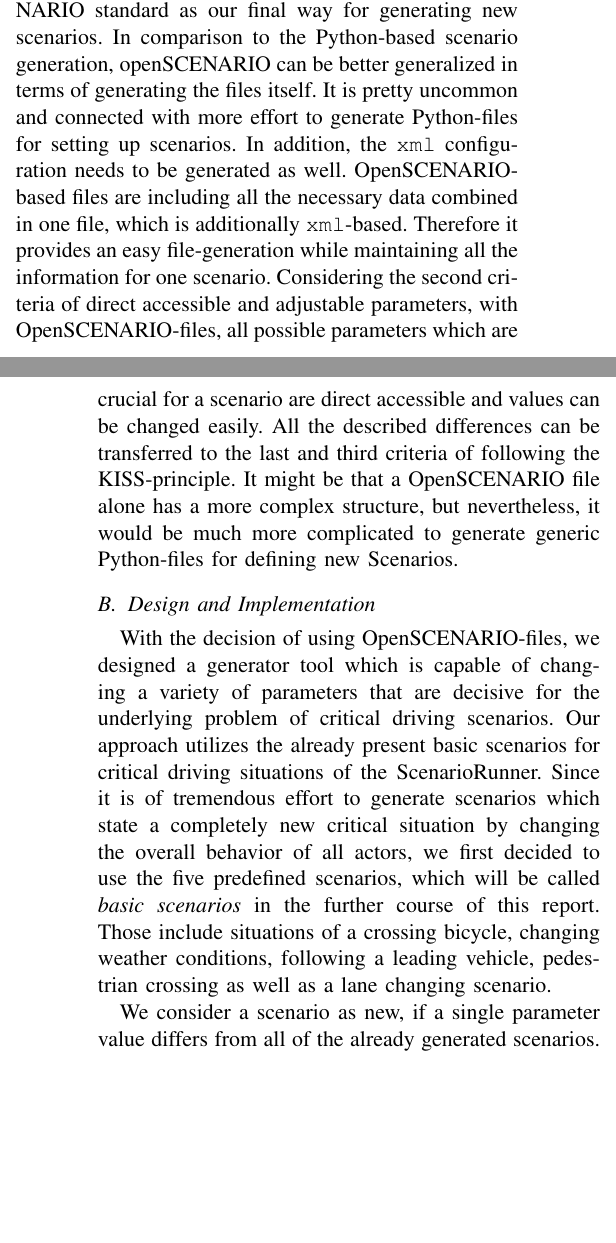
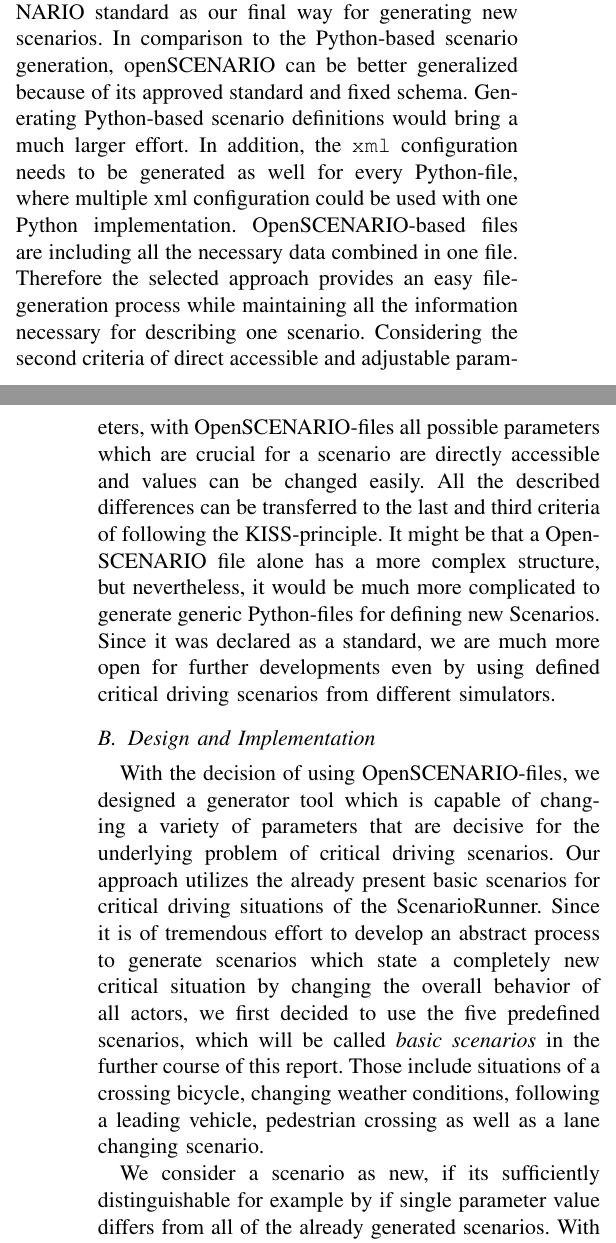
Before and after one commit to JulianSe26/3DCV, a LaTeX paper (report/report.tex): two parts of the columns of pages 2 and 3 of 6, joined at a grey line, cut so that both start at the same text, the shorter picture padded with empty space. Compiled offline with pdfLaTeX; a missing font is replaced by an installed copy or a similar font; a LaTeX package or settings file that is missing is left out.

Commit message:
bisschen report

```diff
--- a/report/report.tex
+++ b/report/report.tex
@@ -127,9 +127,9 @@
 
-Finally after evaluating both the options for generating new scenarios with respect to the defined criteria, we concluded to use the OpenSCENARIO-based approach. Overall we saw only advantages by using the openSCENARIO standard as our final way for generating new scenarios. In comparison to the Python-based scenario generation, openSCENARIO can be better generalized in terms of generating the files itself. It is pretty uncommon and connected with more effort to generate Python-files for setting up scenarios. In addition, the \texttt{xml} configuration needs to be generated as well. OpenSCENARIO-based files are including all the necessary data combined in one file, which is additionally \texttt{xml}-based. Therefore it provides an easy file-generation while maintaining all the information for one scenario. Considering the second criteria of direct accessible and adjustable parameters, with OpenSCENARIO-files, all possible parameters which are crucial for a scenario are direct accessible and values can be changed easily.
-All the described differences can be transferred to the last and third criteria of following the KISS-principle. It might be that a OpenSCENARIO file alone has a more complex structure, but nevertheless, it would be much more complicated to generate generic Python-files for defining new Scenarios.
+Finally after evaluating both the options for generating new scenarios with respect to the defined criteria, we concluded to use the OpenSCENARIO-based approach. Overall we only see advantages by using the openSCENARIO standard as our final way for generating new scenarios. In comparison to the Python-based scenario generation, openSCENARIO can be better generalized because of its approved standard and fixed schema. Generating Python-based scenario definitions would bring a much larger effort. In addition, the \texttt{xml} configuration needs to be generated as well for every Python-file, where multiple xml configuration could be used with one Python implementation. OpenSCENARIO-based files are including all the necessary data combined in one file. Therefore the selected approach provides an easy file-generation process while maintaining all the information necessary for describing one scenario. Considering the second criteria of direct accessible and adjustable parameters, with OpenSCENARIO-files all possible parameters which are crucial for a scenario are directly accessible and values can be changed easily.
+All the described differences can be transferred to the last and third criteria of following the KISS-principle. It might be that a OpenSCENARIO file alone has a more complex structure, but nevertheless, it would be much more complicated to generate generic Python-files for defining new Scenarios. Since it was declared as a standard, we are much more open for further developments even by using defined critical driving scenarios from different simulators.
 
 \subsection{Design and Implementation}
-With the decision of using OpenSCENARIO-files, we designed a generator tool which is capable of changing a variety of parameters that are decisive for the underlying problem of critical driving scenarios. Our approach utilizes the already present basic scenarios for critical driving situations of the ScenarioRunner. Since it is of tremendous effort to generate scenarios which state a completely new critical situation by changing the overall behavior of all actors, we first decided to use the five predefined scenarios, which will be called \textit{basic scenarios} in the further course of this report. Those include situations of a crossing bicycle,  changing weather conditions, following a leading vehicle, pedestrian crossing as well as a lane changing scenario.
+With the decision of using OpenSCENARIO-files, we designed a generator tool which is capable of changing a variety of parameters that are decisive for the underlying problem of critical driving scenarios. Our approach utilizes the already present basic scenarios for critical driving situations of the ScenarioRunner. Since it is of tremendous effort to develop an abstract process to generate scenarios which state a completely new critical situation by changing the overall behavior of all actors, we first decided to use the five predefined scenarios, which will be called \textit{basic scenarios} in the further course of this report. Those include situations of a crossing bicycle,  changing weather conditions, following a leading vehicle, pedestrian crossing as well as a lane changing scenario.
 
-We consider a scenario as new, if a single parameter value differs from all of the already generated scenarios. With this definition we can generate thousands of new scenarios by providing one base scenario.
+We consider a scenario as new, if its sufficiently distinguishable for example by if single parameter value differs from all of the already generated scenarios. With this definition we can generate thousands of new scenarios by providing one base scenario. With the number of changeable parameters in combination with all possible values, it is of negligible probability that the exact same scenario will be generated twice.
 
```
Also changed, not shown: report/report.tex (12 more changed lines).
